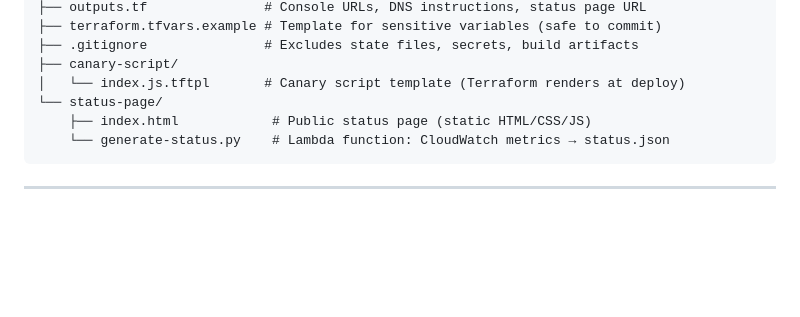
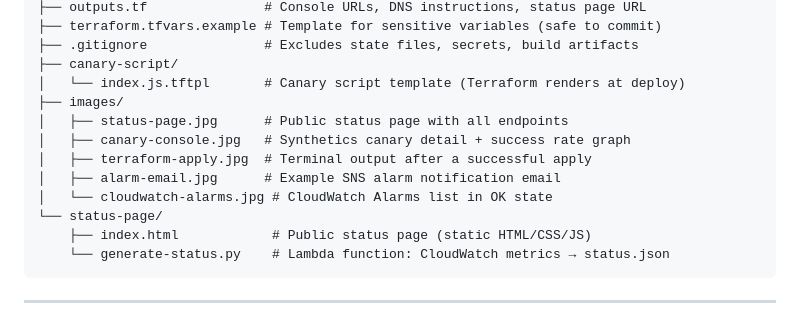
Before and after one commit to marky224/cloudwatch-monitor, a Markdown page: README.md, the part around one of its changes. Rendered like a GitHub page; blank space fills up the shorter version.

Commit message:
Add screenshots to README

```diff
--- a/README.md
+++ b/README.md
@@ -161,6 +171,12 @@ cloudwatch-monitor/
 ├── .gitignore               # Excludes state files, secrets, build artifacts
 ├── canary-script/
 │   └── index.js.tftpl       # Canary script template (Terraform renders at deploy)
+├── images/
+│   ├── status-page.jpg      # Public status page with all endpoints
+│   ├── canary-console.jpg   # Synthetics canary detail + success rate graph
+│   ├── terraform-apply.jpg  # Terminal output after a successful apply
+│   ├── alarm-email.jpg      # Example SNS alarm notification email
+│   └── cloudwatch-alarms.jpg # CloudWatch Alarms list in OK state
 └── status-page/
     ├── index.html            # Public status page (static HTML/CSS/JS)
     └── generate-status.py    # Lambda function: CloudWatch metrics → status.json
```
Also changed, not shown: other parts of README.md (+10 -0 lines).
